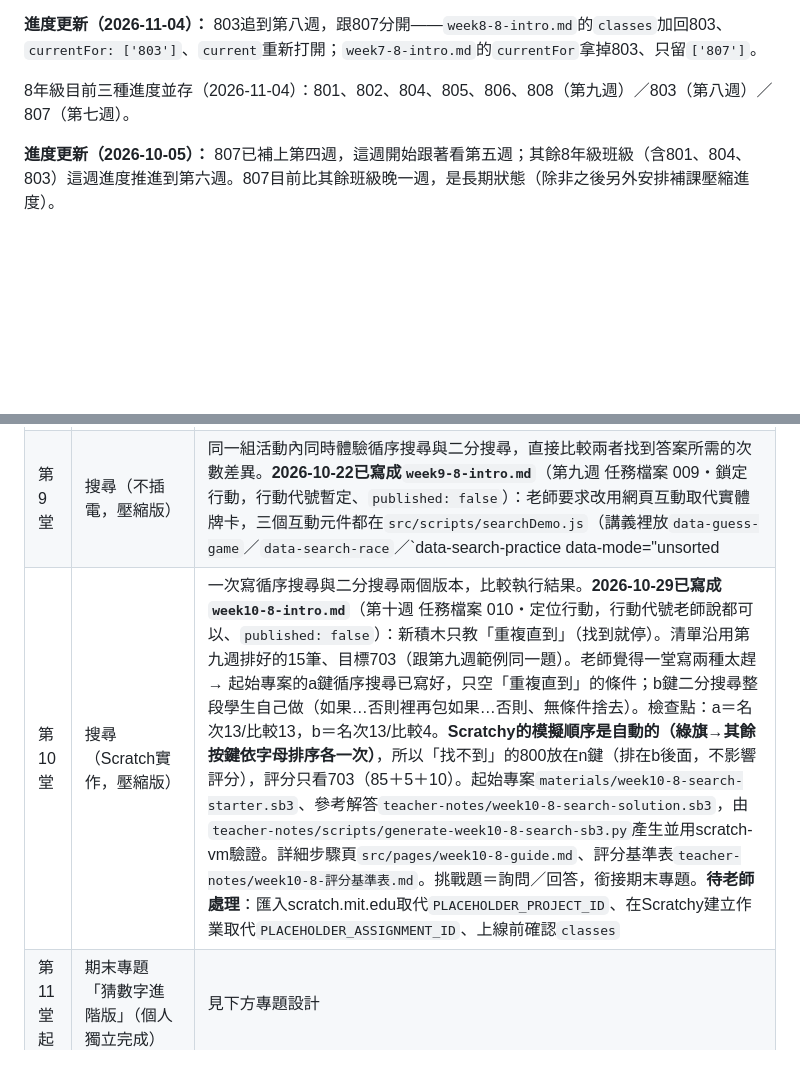
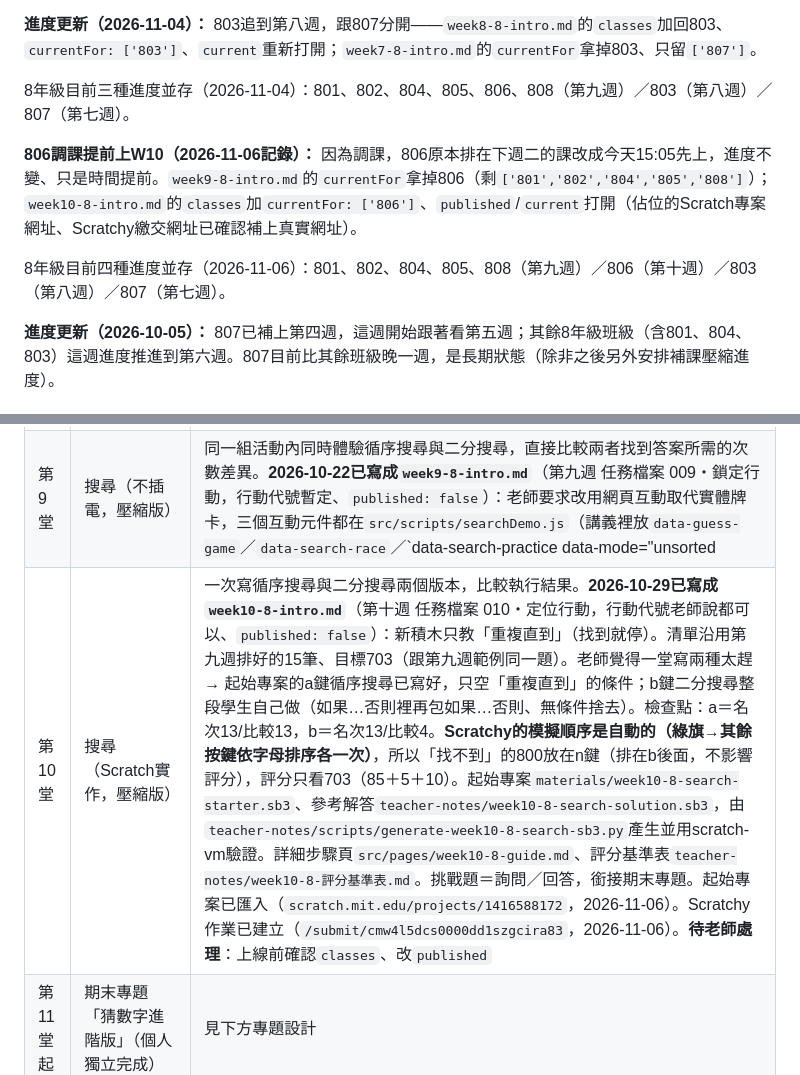
Before and after one commit to Lolalayaya/Teaching, a Markdown page: teacher-notes/上學期課程規劃-陣列與演算法.md, 2 parts joined by grey strips. Rendered like a GitHub page; blank space fills up the shorter version.

Commit message:
1106_806調課提前上線第十週
因為調課，806原本下週二的課改成今天15:05先上，進度不變只是提前。
week10-8-intro.md貼上真實的Scratch起始專案網址與Scratchy繳交網址，
classes加currentFor限定806、published/current打開；week9-8-intro.md
的currentFor拿掉806。更新8年級課程規劃筆記反映四種進度並存。

Co-Authored-By: Claude Sonnet 5 <noreply@anthropic.com>

```diff
--- a/teacher-notes/上學期課程規劃-陣列與演算法.md
+++ b/teacher-notes/上學期課程規劃-陣列與演算法.md
@@ -109,6 +109,10 @@
 
 8年級目前三種進度並存（2026-11-04）：801、802、804、805、806、808（第九週）／803（第八週）／807（第七週）。
 
+**806調課提前上W10（2026-11-06記錄）：** 因為調課，806原本排在下週二的課改成今天15:05先上，進度不變、只是時間提前。`week9-8-intro.md`的`currentFor`拿掉806（剩`['801','802','804','805','808']`）；`week10-8-intro.md`的`classes`加`currentFor: ['806']`、`published`/`current`打開（佔位的Scratch專案網址、Scratchy繳交網址已確認補上真實網址）。
+
+8年級目前四種進度並存（2026-11-06）：801、802、804、805、808（第九週）／806（第十週）／803（第八週）／807（第七週）。
+
 **進度更新（2026-10-05）：** 807已補上第四週，這週開始跟著看第五週；其餘8年級班級（含801、804、803）這週進度推進到第六週。807目前比其餘班級晚一週，是長期狀態（除非之後另外安排補課壓縮進度）。
 
 ## 重要限制
@@ -139,7 +143,7 @@
 | 第7堂 | 排序（不插電） | 選擇排序法：延伸第5堂「打擂台找最大值」的邏輯——每輪從剩餘的數字裡找出最大值、移到定位，重複下一輪，沿用同一批數字卡。**2026-09-26加入網站易用性測試**（落在10/19段考後那週）：開場用網站任務測試當打擂台法複習暖身，教完選擇排序後用「Bug排序」（學生把網站問題依嚴重度用選擇排序排出優先順序）當應用題，詳見`teacher-notes/網站易用性測試計畫.md`。**2026-10-06已寫成`week7-8-intro.md`**（第七週 任務檔案 007・歸位行動，`published: false`）：表單A網站任務暖身＋表單B小測驗/Bug排序，兩份都記名；有流程圖（inline SVG）；`classes`先設成第六週同一批班級，上線前要重新確認哪些班真的上過第六週 |
 | 第8堂 | 排序（Scratch實作） | 選擇排序法。**2026-10-18已寫成`week8-8-intro.md`**（第八週 任務檔案 008・列隊行動，行動代號暫定、`published: false`）：河內塔三柱「借暫存交換」分步動畫（`src/scripts/swapDemo.js`，講義裡放`<div data-swap-demo>`）→ 打擂台改記「最大值位置」→ 先寫一輪（檢查點1＝`980,790,650,875,860`）→ 外層再包迴圈（檢查點2＝`980,875,860,790,650`）。清單沿用第七週第1組`790,980,650,875,860`。起始專案`materials/week8-8-sort-starter.sb3`（綠旗重設清單）、參考解答`teacher-notes/week8-8-sort-solution.sb3`，都由`teacher-notes/scripts/generate-week8-8-sort-sb3.py`產生並用scratch-vm驗證。詳細步驟頁`src/pages/week8-8-guide.md`、評分基準表`teacher-notes/week8-8-評分基準表.md`（85＋5＋5＋5）。**待老師處理**：匯入scratch.mit.edu取代`PLACEHOLDER_PROJECT_ID`、在Scratchy建立作業（模擬順序要先綠旗再s）取代`PLACEHOLDER_ASSIGNMENT_ID` |
 | 第9堂 | 搜尋（不插電，壓縮版） | 同一組活動內同時體驗循序搜尋與二分搜尋，直接比較兩者找到答案所需的次數差異。**2026-10-22已寫成`week9-8-intro.md`**（第九週 任務檔案 009・鎖定行動，行動代號暫定、`published: false`）：老師要求改用網頁互動取代實體牌卡，三個互動元件都在`src/scripts/searchDemo.js`（講義裡放`data-guess-game`／`data-search-race`／`data-search-practice data-mode="unsorted|sorted"`）：猜數字1～100（範圍條縮小＋「每次猜中間」重播）→ 亂序榜單自己翻（循序）→ 循序vs二分同步比賽 → 排好的榜單自己翻（強制點中間，紀錄表欄位＝左/右/中間，跟第十週Scratch變數同名）。排好的榜單固定`990,965,940,912,890,868,845,820,797,775,750,726,703,680,655`。**待老師處理**：小測驗表單腳本已寫好`teacher-notes/scripts/create-week9-8-quiz-form.gs.js`（2026-10-25，80＋2×10），2026-10-25已執行，填答網址已貼進`embeds.url`、編輯網址已填進腳本的`FORM_EDIT_URL`、行動代號確認、上線前重新確認`classes` |
-| 第10堂 | 搜尋（Scratch實作，壓縮版） | 一次寫循序搜尋與二分搜尋兩個版本，比較執行結果。**2026-10-29已寫成`week10-8-intro.md`**（第十週 任務檔案 010・定位行動，行動代號老師說都可以、`published: false`）：新積木只教「重複直到」（找到就停）。清單沿用第九週排好的15筆、目標703（跟第九週範例同一題）。老師覺得一堂寫兩種太趕 → 起始專案的a鍵循序搜尋已寫好，只空「重複直到」的條件；b鍵二分搜尋整段學生自己做（如果…否則裡再包如果…否則、無條件捨去）。檢查點：a＝名次13/比較13，b＝名次13/比較4。**Scratchy的模擬順序是自動的（綠旗→其餘按鍵依字母排序各一次）**，所以「找不到」的800放在n鍵（排在b後面，不影響評分），評分只看703（85＋5＋10）。起始專案`materials/week10-8-search-starter.sb3`、參考解答`teacher-notes/week10-8-search-solution.sb3`，由`teacher-notes/scripts/generate-week10-8-search-sb3.py`產生並用scratch-vm驗證。詳細步驟頁`src/pages/week10-8-guide.md`、評分基準表`teacher-notes/week10-8-評分基準表.md`。挑戰題＝詢問／回答，銜接期末專題。**待老師處理**：匯入scratch.mit.edu取代`PLACEHOLDER_PROJECT_ID`、在Scratchy建立作業取代`PLACEHOLDER_ASSIGNMENT_ID`、上線前確認`classes` |
+| 第10堂 | 搜尋（Scratch實作，壓縮版） | 一次寫循序搜尋與二分搜尋兩個版本，比較執行結果。**2026-10-29已寫成`week10-8-intro.md`**（第十週 任務檔案 010・定位行動，行動代號老師說都可以、`published: false`）：新積木只教「重複直到」（找到就停）。清單沿用第九週排好的15筆、目標703（跟第九週範例同一題）。老師覺得一堂寫兩種太趕 → 起始專案的a鍵循序搜尋已寫好，只空「重複直到」的條件；b鍵二分搜尋整段學生自己做（如果…否則裡再包如果…否則、無條件捨去）。檢查點：a＝名次13/比較13，b＝名次13/比較4。**Scratchy的模擬順序是自動的（綠旗→其餘按鍵依字母排序各一次）**，所以「找不到」的800放在n鍵（排在b後面，不影響評分），評分只看703（85＋5＋10）。起始專案`materials/week10-8-search-starter.sb3`、參考解答`teacher-notes/week10-8-search-solution.sb3`，由`teacher-notes/scripts/generate-week10-8-search-sb3.py`產生並用scratch-vm驗證。詳細步驟頁`src/pages/week10-8-guide.md`、評分基準表`teacher-notes/week10-8-評分基準表.md`。挑戰題＝詢問／回答，銜接期末專題。起始專案已匯入（`scratch.mit.edu/projects/1416588172`，2026-11-06）。Scratchy作業已建立（`/submit/cmw4l5dcs0000dd1szgcira83`，2026-11-06）。**待老師處理**：上線前確認`classes`、改`published` |
 | 第11堂起 | 期末專題「猜數字進階版」（個人獨立完成） | 見下方專題設計 |
 
 ### 期末專題：猜數字進階版
```
Also changed, not shown: 2 other files.
